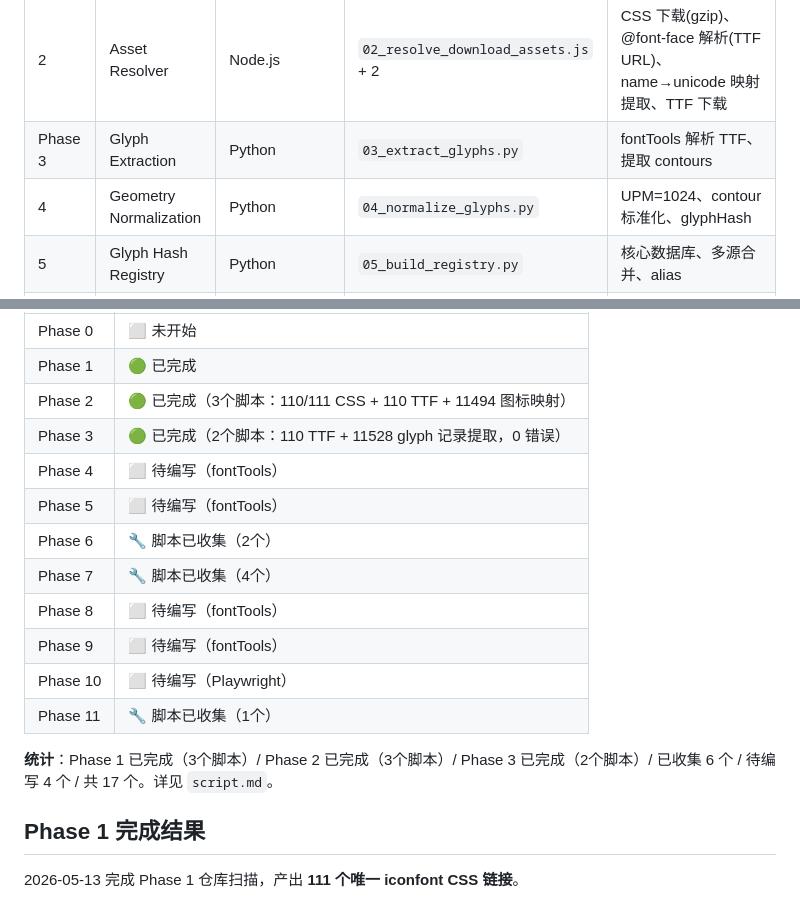
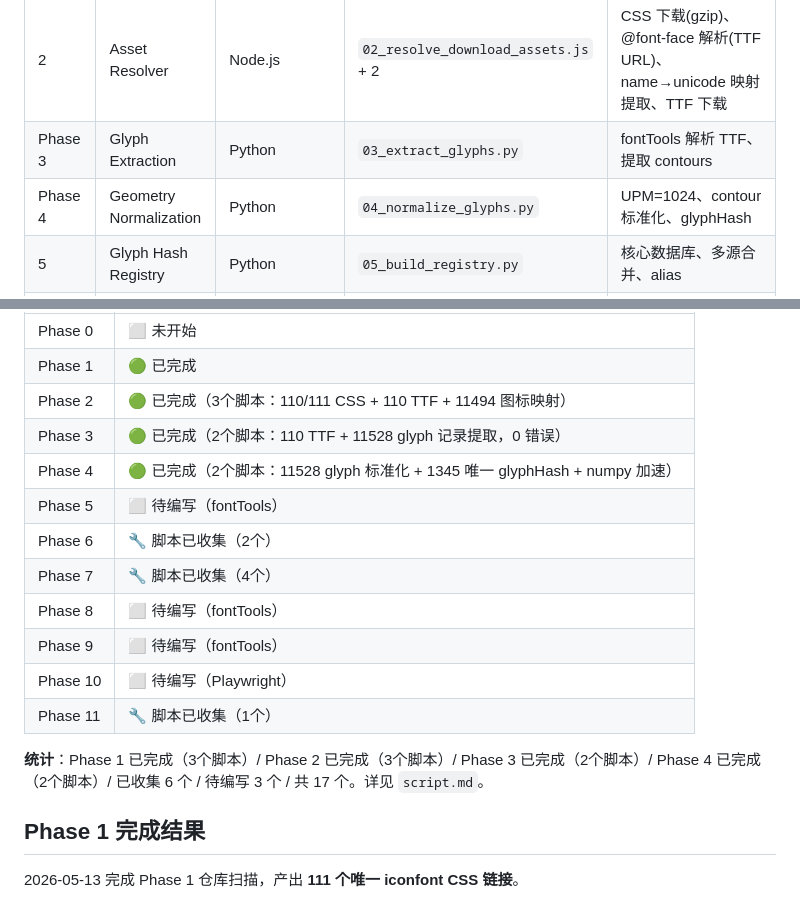
Before and after one commit to fartmonarch/iconfont-engine, a Markdown page: CLAUDE.md, 2 parts joined by grey strips. Drawn GitHub-style.

Commit message:
docs: 更新 Phase 4 完成状态
- CLAUDE.md: Phase 4 标记为已完成
- plan.md: Phase 4 状态更新 + 脚本统计更新
- script.md: 04_normalize_glyphs.py + test_04_normalize.py 标记为已完成

```diff
--- a/CLAUDE.md
+++ b/CLAUDE.md
@@ -32,7 +32,7 @@ Agent **只做 4 件事**：
 | 1 | Repo Discovery | Node.js | `01_scan_repos_*.js` | 克隆仓库、扫描 HTML 提取 iconfont 链接 |
 | 2 | Asset Resolver | Node.js | `02_resolve_download_assets.js` + 2 | CSS 下载(gzip)、@font-face 解析(TTF URL)、name→unicode 映射提取、TTF 下载 |
 | Phase 3 | Glyph Extraction | Python | `03_extract_glyphs.py` | fontTools 解析 TTF、提取 contours | 🟢 已完成 |
-| 4 | Geometry Normalization | Python | `04_normalize_glyphs.py` | UPM=1024、contour 标准化、glyphHash |
+| Phase 4 | Geometry Normalization | Python | `04_normalize_glyphs.py` | UPM=1024、contour 标准化、glyphHash | 🟢 已完成 |
 | 5 | Glyph Hash Registry | Python | `05_build_registry.py` | 核心数据库、多源合并、alias |
 | 6 | Conflict Detection | Python/Node.js | `06_detect_conflicts_*.js` | unicode/name/glyph 冲突检测 |
 | 7 | Conflict Resolution | Python/Node.js | `07_resolve_conflicts_*.js` | PUA 分配、rename、alias merge |
@@ -85,7 +85,7 @@ Agent **只做 4 件事**：
 | Phase 1 | 🟢 已完成 |
 | Phase 2 | 🟢 已完成（3个脚本：110/111 CSS + 110 TTF + 11494 图标映射） |
 | Phase 3 | 🟢 已完成（2个脚本：110 TTF + 11528 glyph 记录提取，0 错误） |
-| Phase 4 | ⬜ 待编写（fontTools） |
+| Phase 4 | 🟢 已完成（2个脚本：11528 glyph 标准化 + 1345 唯一 glyphHash + numpy 加速） |
 | Phase 5 | ⬜ 待编写（fontTools） |
 | Phase 6 | 🔧 脚本已收集（2个） |
 | Phase 7 | 🔧 脚本已收集（4个） |
@@ -94,7 +94,7 @@ Agent **只做 4 件事**：
 | Phase 10 | ⬜ 待编写（Playwright） |
 | Phase 11 | 🔧 脚本已收集（1个） |
 
-**统计**：Phase 1 已完成（3个脚本）/ Phase 2 已完成（3个脚本）/ Phase 3 已完成（2个脚本）/ 已收集 6 个 / 待编写 4 个 / 共 17 个。详见 `script.md`。
+**统计**：Phase 1 已完成（3个脚本）/ Phase 2 已完成（3个脚本）/ Phase 3 已完成（2个脚本）/ Phase 4 已完成（2个脚本）/ 已收集 6 个 / 待编写 3 个 / 共 17 个。详见 `script.md`。
 
 ## Phase 1 完成结果
 
```
Also changed, not shown: other parts of CLAUDE.md (+44 -0 lines), plan.md (+4 -3 lines), script.md (+3 -3 lines).
